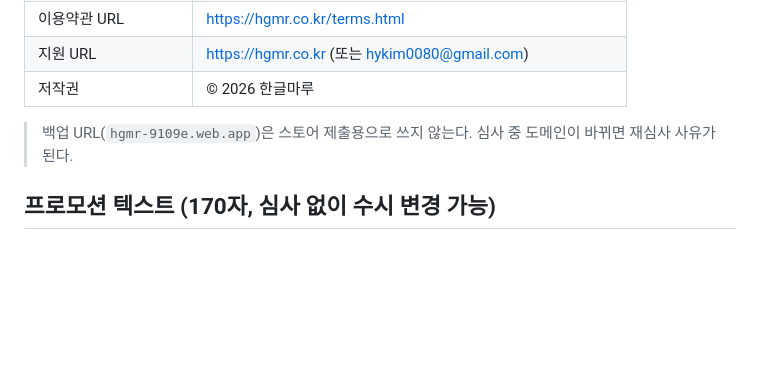
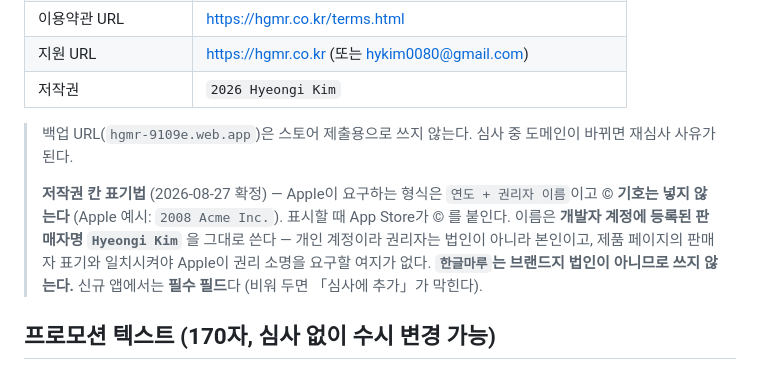
Before and after one commit to hykim0080-jpg/hgmr_mvp, a Markdown page: AppStore_메타데이터.md, the part around the change. Rendered like a GitHub page; blank space fills up the shorter version.

Commit message:
store: 저작권 표기를 '2026 Hyeongi Kim' 으로 확정
Apple 형식은 '연도 + 권리자 이름'이고 © 기호는 넣지 않는다.
개인 계정이라 권리자는 법인이 아니라 본인 — 개발자 계정에 등록된
판매자명을 그대로 써서 제품 페이지 표기와 일치시킨다.
'한글마루'는 브랜드지 법인이 아니므로 쓰지 않는다.

```diff
--- a/AppStore_메타데이터.md
+++ b/AppStore_메타데이터.md
@@ -20,9 +20,15 @@
 | 개인정보처리방침 URL | https://hgmr.co.kr/privacy.html |
 | 이용약관 URL | https://hgmr.co.kr/terms.html |
 | 지원 URL | https://hgmr.co.kr (또는 hykim0080@gmail.com) |
-| 저작권 | © 2026 한글마루 |
+| 저작권 | `2026 Hyeongi Kim` |
 
 > 백업 URL(`hgmr-9109e.web.app`)은 스토어 제출용으로 쓰지 않는다. 심사 중 도메인이 바뀌면 재심사 사유가 된다.
+>
+> **저작권 칸 표기법** (2026-08-27 확정) — Apple이 요구하는 형식은 `연도 + 권리자 이름`이고 **© 기호는 넣지 않는다**
+> (Apple 예시: `2008 Acme Inc.`). 표시할 때 App Store가 © 를 붙인다. 이름은 **개발자 계정에 등록된 판매자명
+> `Hyeongi Kim`** 을 그대로 쓴다 — 개인 계정이라 권리자는 법인이 아니라 본인이고, 제품 페이지의 판매자 표기와
+> 일치시켜야 Apple이 권리 소명을 요구할 여지가 없다. **`한글마루`는 브랜드지 법인이 아니므로 쓰지 않는다.**
+> 신규 앱에서는 **필수 필드**다 (비워 두면 「심사에 추가」가 막힌다).
 
 ## 프로모션 텍스트 (170자, 심사 없이 수시 변경 가능)
 
```
